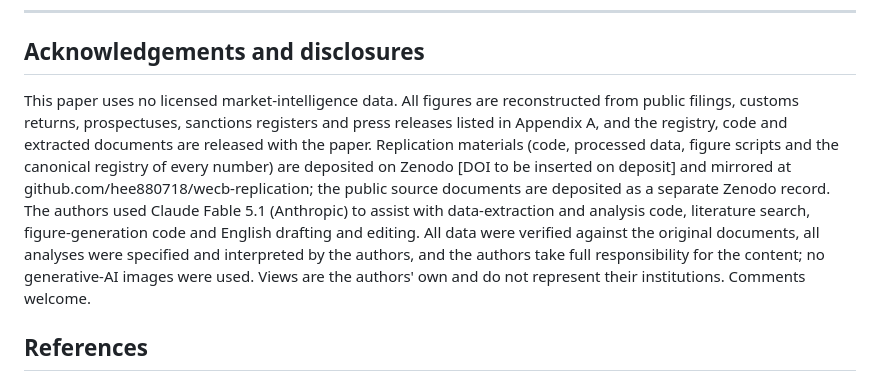
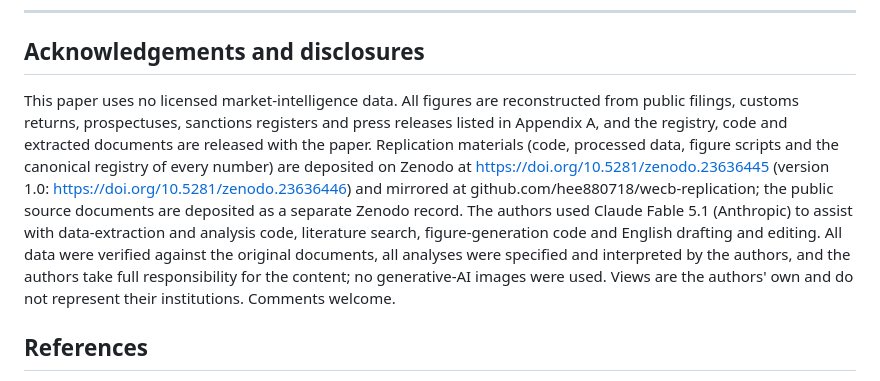
Before and after one commit to hee880718/wecb-replication, a Markdown page: paper/WP_WhereExportControlsBind_v8.md, the part around the change. Drawn GitHub-style.

Commit message:
Insert Zenodo DOI (10.5281/zenodo.23636445) — paper/WP_WhereExportControlsBind_v8.md

```diff
--- a/paper/WP_WhereExportControlsBind_v8.md
+++ b/paper/WP_WhereExportControlsBind_v8.md
@@ -165,7 +165,7 @@ The test of relevance this suggests is positional rather than disciplinary. A re
 ---
 
 ## Acknowledgements and disclosures
-This paper uses no licensed market-intelligence data. All figures are reconstructed from public filings, customs returns, prospectuses, sanctions registers and press releases listed in Appendix A, and the registry, code and extracted documents are released with the paper. Replication materials (code, processed data, figure scripts and the canonical registry of every number) are deposited on Zenodo [DOI to be inserted on deposit] and mirrored at github.com/hee880718/wecb-replication; the public source documents are deposited as a separate Zenodo record. The authors used Claude Fable 5.1 (Anthropic) to assist with data-extraction and analysis code, literature search, figure-generation code and English drafting and editing. All data were verified against the original documents, all analyses were specified and interpreted by the authors, and the authors take full responsibility for the content; no generative-AI images were used. Views are the authors' own and do not represent their institutions. Comments welcome.
+This paper uses no licensed market-intelligence data. All figures are reconstructed from public filings, customs returns, prospectuses, sanctions registers and press releases listed in Appendix A, and the registry, code and extracted documents are released with the paper. Replication materials (code, processed data, figure scripts and the canonical registry of every number) are deposited on Zenodo at https://doi.org/10.5281/zenodo.23636445 (version 1.0: https://doi.org/10.5281/zenodo.23636446) and mirrored at github.com/hee880718/wecb-replication; the public source documents are deposited as a separate Zenodo record. The authors used Claude Fable 5.1 (Anthropic) to assist with data-extraction and analysis code, literature search, figure-generation code and English drafting and editing. All data were verified against the original documents, all analyses were specified and interpreted by the authors, and the authors take full responsibility for the content; no generative-AI images were used. Views are the authors' own and do not represent their institutions. Comments welcome.
 
 ## References
 - Abadie, A., A. Diamond and J. Hainmueller. 2010. Synthetic control methods for comparative case studies. *Journal of the American Statistical Association* 105(490): 493–505.
```
